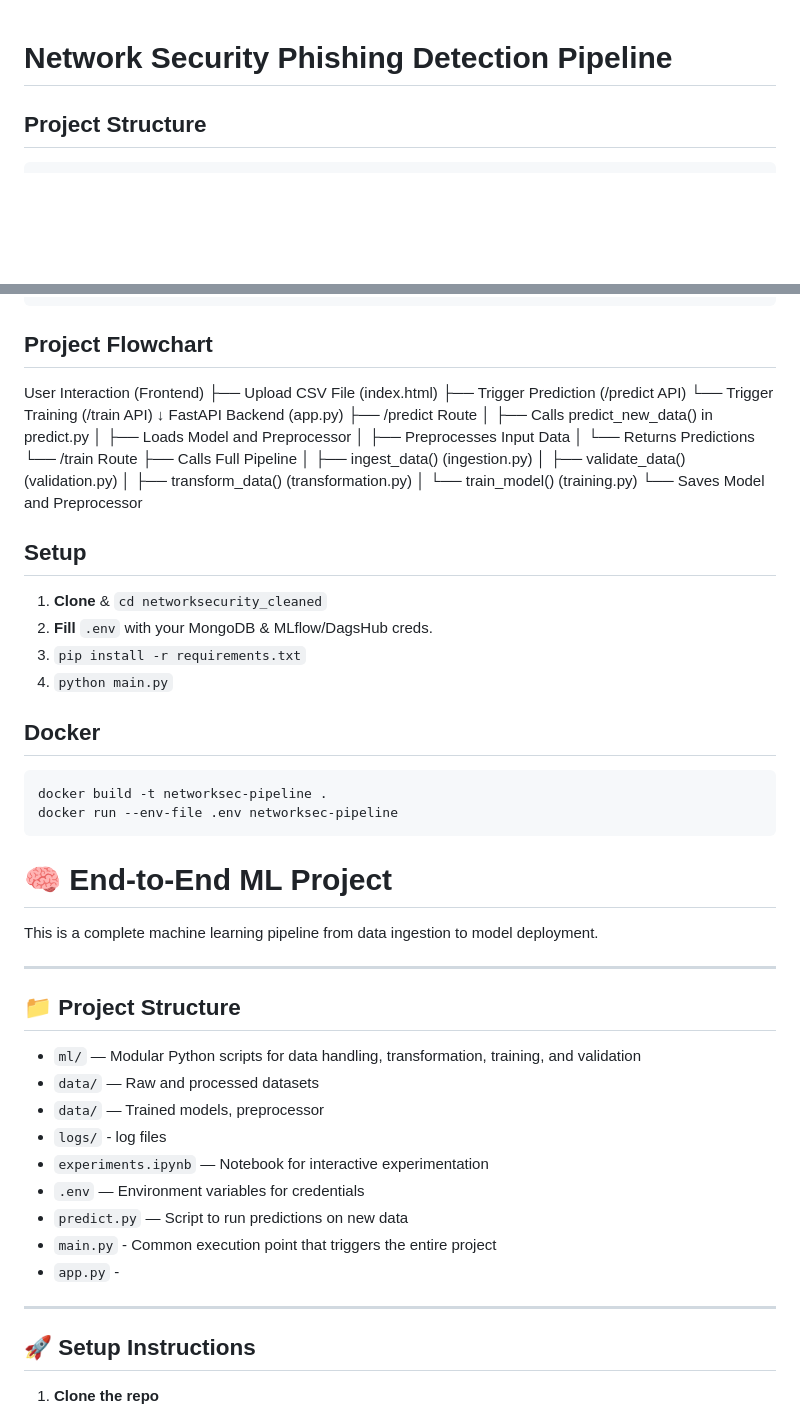
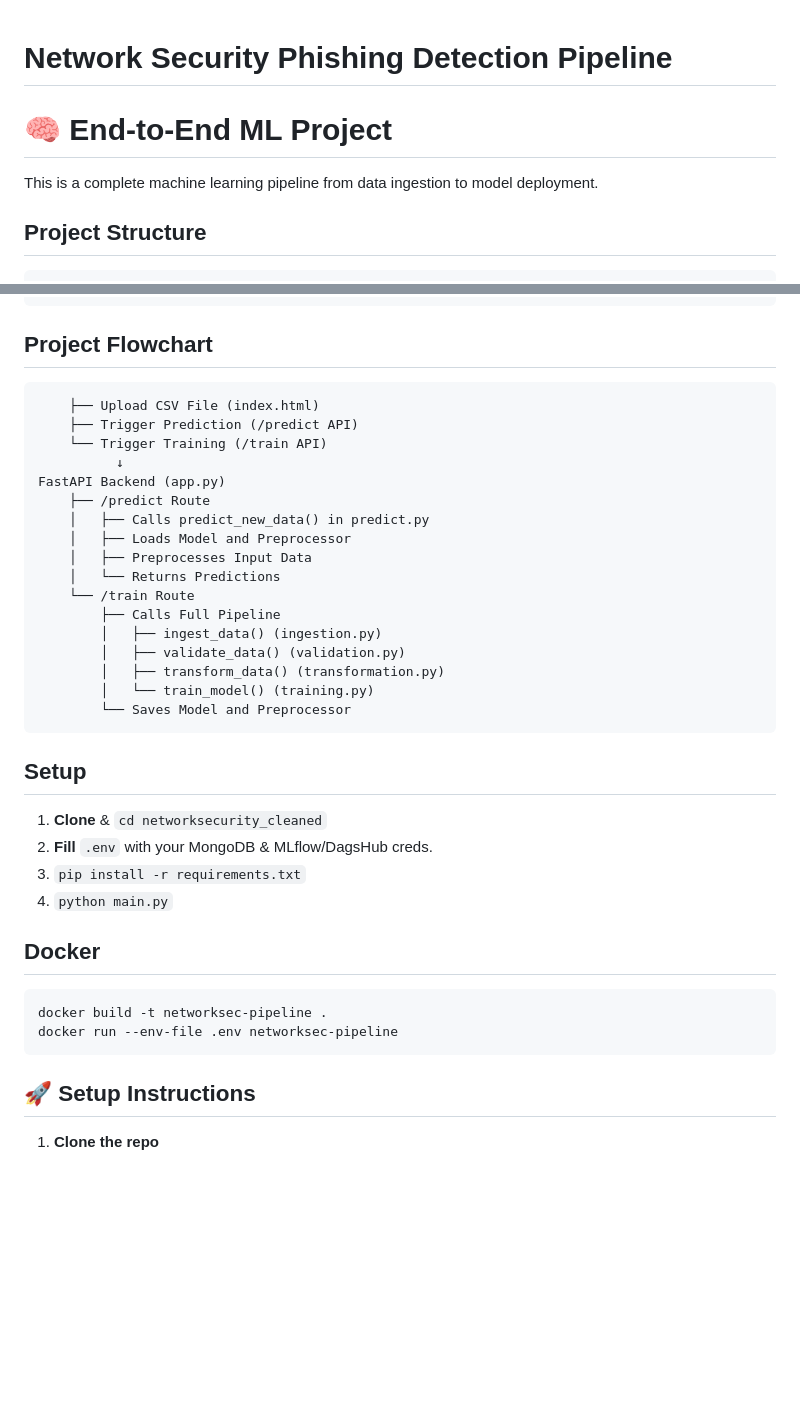
Before and after one commit to Excalibuurr/phishing_detection, a Markdown page: readme.md, 2 parts joined by grey strips. Drawn GitHub-style; blank space fills up the shorter version.

Commit message:
Fix formatting in README.md: wrap project flowchart section in code block

````diff
--- a/readme.md
+++ b/readme.md
@@ -1,5 +1,7 @@
 # Network Security Phishing Detection Pipeline
+# 🧠 End-to-End ML Project
 
+This is a complete machine learning pipeline from data ingestion to model deployment.
 ## Project Structure
 ```phishing_detection/
 ├── app.py                     # FastAPI application for training and prediction APIs
@@ -27,7 +29,7 @@
 ```
 
 ## Project Flowchart
-User Interaction (Frontend)
+```User Interaction (Frontend)
     ├── Upload CSV File (index.html)
     ├── Trigger Prediction (/predict API)
     └── Trigger Training (/train API)
@@ -45,6 +47,7 @@ FastAPI Backend (app.py)
         │   ├── transform_data() (transformation.py)
         │   └── train_model() (training.py)
         └── Saves Model and Preprocessor
+```
 ## Setup
 
 1. **Clone** & `cd networksecurity_cleaned`
@@ -58,25 +61,6 @@ FastAPI Backend (app.py)
 docker build -t networksec-pipeline .
 docker run --env-file .env networksec-pipeline
 ```
-
-# 🧠 End-to-End ML Project
-
-This is a complete machine learning pipeline from data ingestion to model deployment.
-
----
-
-## 📁 Project Structure
-
-- `ml/` — Modular Python scripts for data handling, transformation, training, and validation
-- `data/` — Raw and processed datasets
-- `data/` — Trained models, preprocessor
-- `logs/` - log files
-- `experiments.ipynb` — Notebook for interactive experimentation
-- `.env` — Environment variables for credentials
-- `predict.py` — Script to run predictions on new data
-- `main.py` - Common execution point that triggers the entire project
-- `app.py` -
----
 
 ## 🚀 Setup Instructions
 
````
